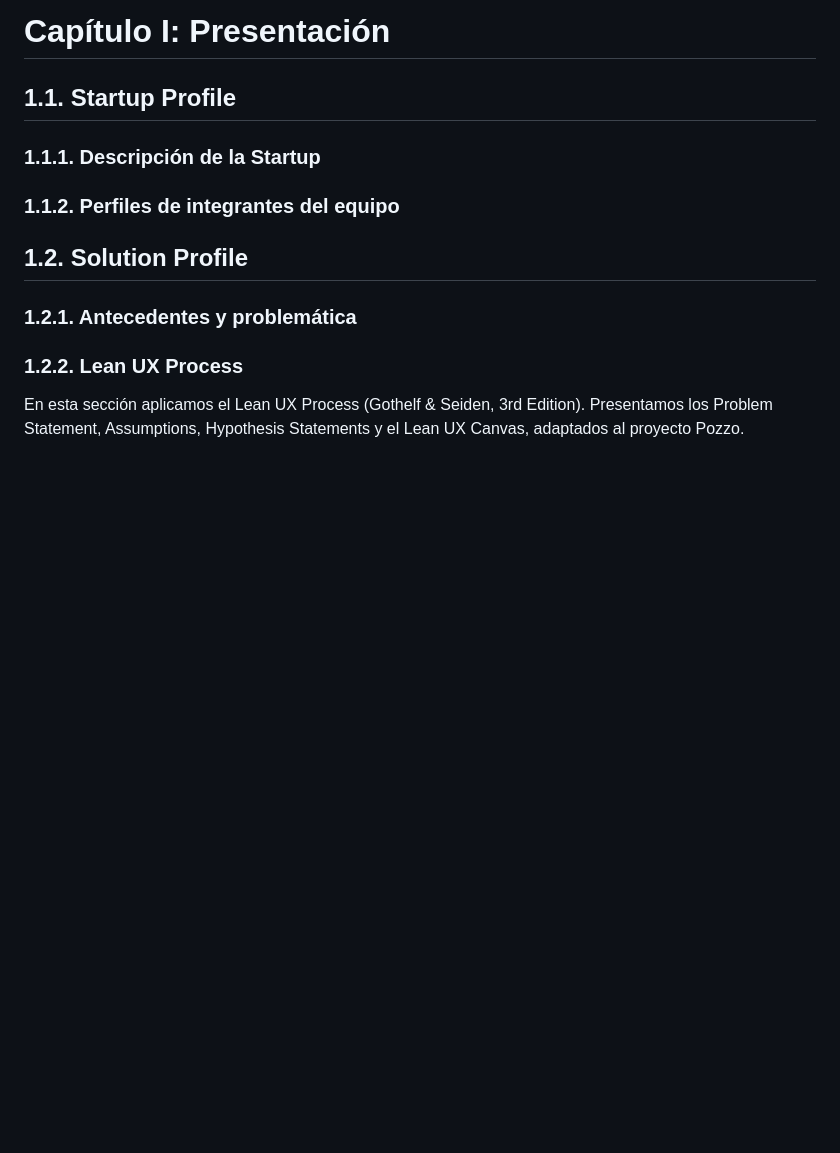
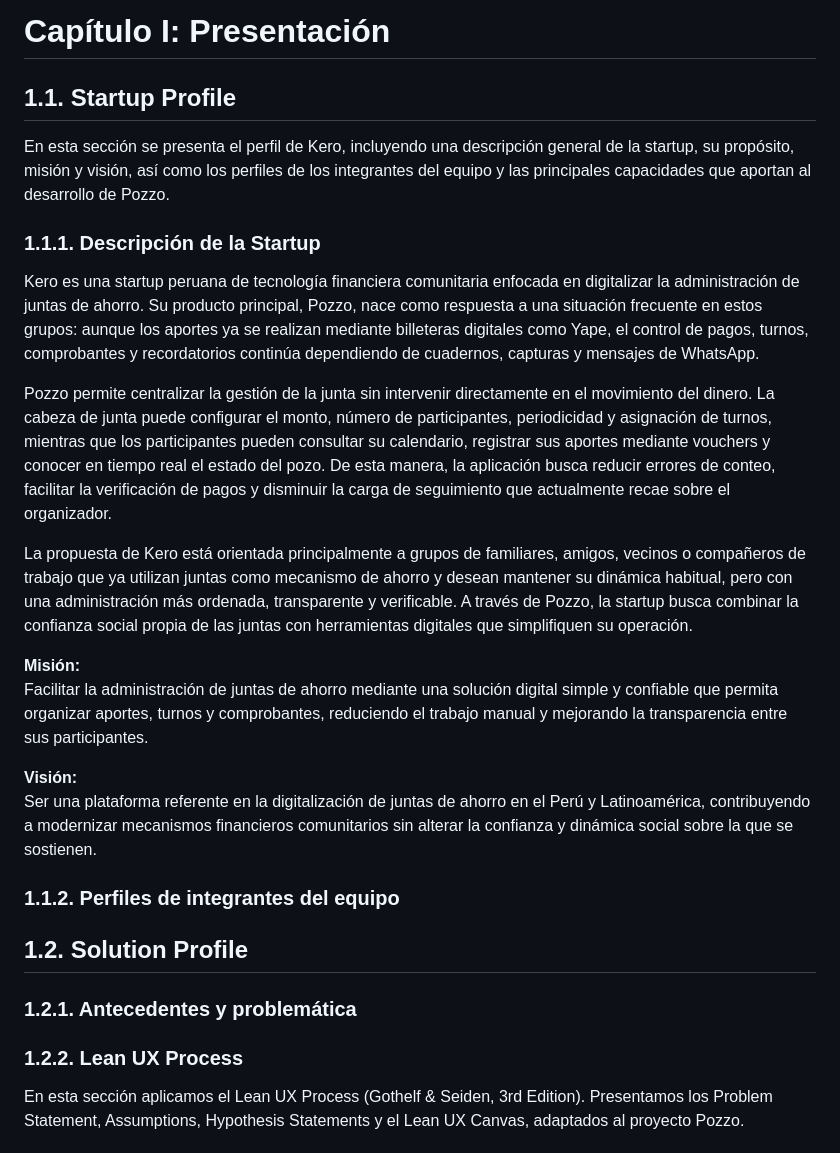
Before and after one commit to kerolabs/pozzo-doc, a Markdown page: docs/chapter_1.md, the part around the change. Drawn GitHub-style; blank space fills up the shorter version.

Commit message:
docs: add the startup description to section 1.1.1

```diff
--- a/docs/chapter_1.md
+++ b/docs/chapter_1.md
@@ -1,9 +1,20 @@
 # Capítulo I: Presentación
 
 ## 1.1. Startup Profile
-
+En esta sección se presenta el perfil de Kero, incluyendo una descripción general de la startup, su propósito, misión y visión, así como los perfiles de los integrantes del equipo y las principales capacidades que aportan al desarrollo de Pozzo.
 ### 1.1.1. Descripción de la Startup
 
+Kero es una startup peruana de tecnología financiera comunitaria enfocada en digitalizar la administración de juntas de ahorro. Su producto principal, Pozzo, nace como respuesta a una situación frecuente en estos grupos: aunque los aportes ya se realizan mediante billeteras digitales como Yape, el control de pagos, turnos, comprobantes y recordatorios continúa dependiendo de cuadernos, capturas y mensajes de WhatsApp.
+
+Pozzo permite centralizar la gestión de la junta sin intervenir directamente en el movimiento del dinero. La cabeza de junta puede configurar el monto, número de participantes, periodicidad y asignación de turnos, mientras que los participantes pueden consultar su calendario, registrar sus aportes mediante vouchers y conocer en tiempo real el estado del pozo. De esta manera, la aplicación busca reducir errores de conteo, facilitar la verificación de pagos y disminuir la carga de seguimiento que actualmente recae sobre el organizador.
+
+La propuesta de Kero está orientada principalmente a grupos de familiares, amigos, vecinos o compañeros de trabajo que ya utilizan juntas como mecanismo de ahorro y desean mantener su dinámica habitual, pero con una administración más ordenada, transparente y verificable. A través de Pozzo, la startup busca combinar la confianza social propia de las juntas con herramientas digitales que simplifiquen su operación.
+
+**Misión:**
+Facilitar la administración de juntas de ahorro mediante una solución digital simple y confiable que permita organizar aportes, turnos y comprobantes, reduciendo el trabajo manual y mejorando la transparencia entre sus participantes.
+
+**Visión:**
+Ser una plataforma referente en la digitalización de juntas de ahorro en el Perú y Latinoamérica, contribuyendo a modernizar mecanismos financieros comunitarios sin alterar la confianza y dinámica social sobre la que se sostienen.
 ### 1.1.2. Perfiles de integrantes del equipo
 
 ## 1.2. Solution Profile
```
